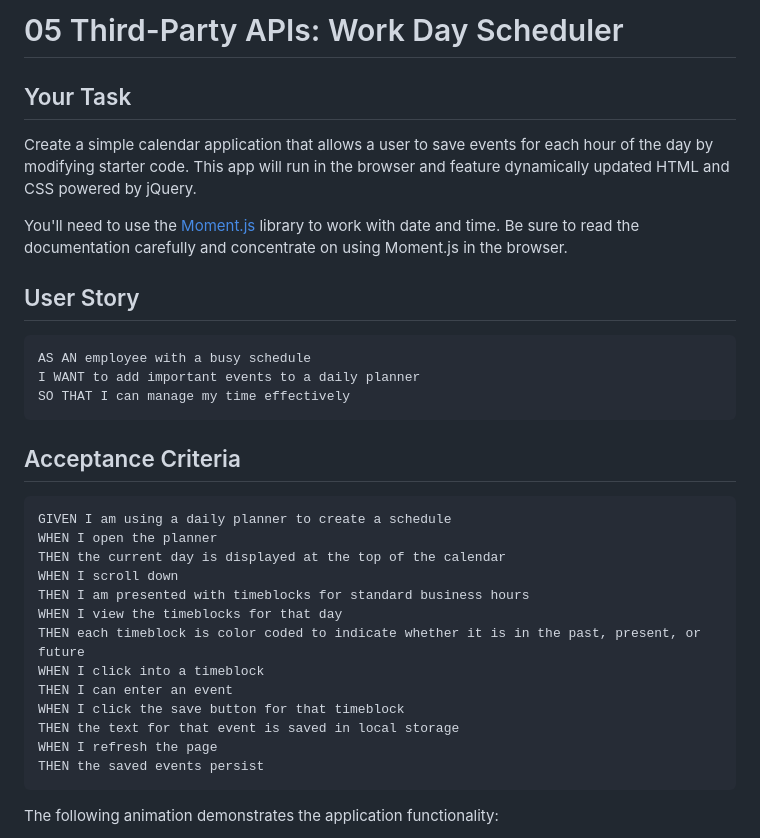
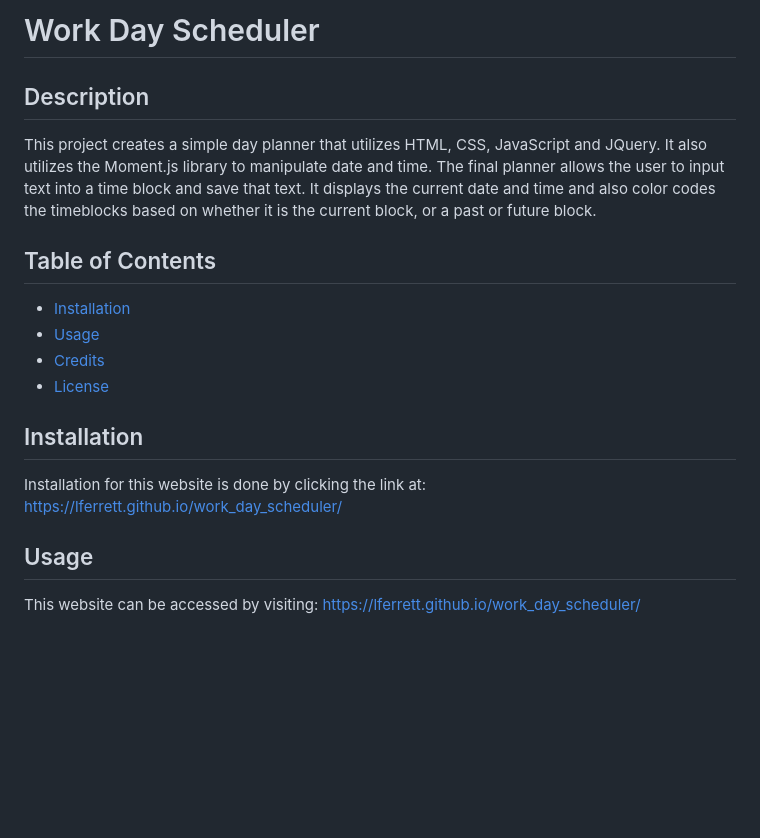
Before and after one commit to LFerrett/work_day_scheduler, a Markdown page: README.md, the part around the change printed below. Rendered like a GitHub page; blank space fills up the shorter version.

````diff
--- a/README.md
+++ b/README.md
@@ -1,36 +1,21 @@
-# 05 Third-Party APIs: Work Day Scheduler
+# Work Day Scheduler
 
-## Your Task
+## Description
 
-Create a simple calendar application that allows a user to save events for each hour of the day by modifying starter code. This app will run in the browser and feature dynamically updated HTML and CSS powered by jQuery.
+This project creates a simple day planner that utilizes HTML, CSS, JavaScript and JQuery. It also utilizes the Moment.js library to manipulate date and time. The final planner allows the user to input text into a time block and save that text. It displays the current date and time and also color codes the timeblocks based on whether it is the current block, or a past or future block.
 
-You'll need to use the [Moment.js](https://momentjs.com/) library to work with date and time. Be sure to read the documentation carefully and concentrate on using Moment.js in the browser.
+## Table of Contents
 
-## User Story
+- [Installation](#installation)
+- [Usage](#usage)
+- [Credits](#credits)
+- [License](#license)
 
-```md
-AS AN employee with a busy schedule
-I WANT to add important events to a daily planner
-SO THAT I can manage my time effectively
-```
+## Installation
 
-## Acceptance Criteria
+Installation for this website is done by clicking the link at: https://lferrett.github.io/work_day_scheduler/
 
-```md
-GIVEN I am using a daily planner to create a schedule
-WHEN I open the planner
-THEN the current day is displayed at the top of the calendar
-WHEN I scroll down
-THEN I am presented with timeblocks for standard business hours
-WHEN I view the timeblocks for that day
-THEN each timeblock is color coded to indicate whether it is in the past, present, or future
-WHEN I click into a timeblock
-THEN I can enter an event
-WHEN I click the save button for that timeblock
-THEN the text for that event is saved in local storage
-WHEN I refresh the page
-THEN the saved events persist
-```
+## Usage
 
-The following animation demonstrates the application functionality:
+This website can be accessed by visiting: https://lferrett.github.io/work_day_scheduler/
 
````
Also changed, not shown: other parts of README.md (+22 -44 lines), assets/screenshot.png (added), 4 other files.
